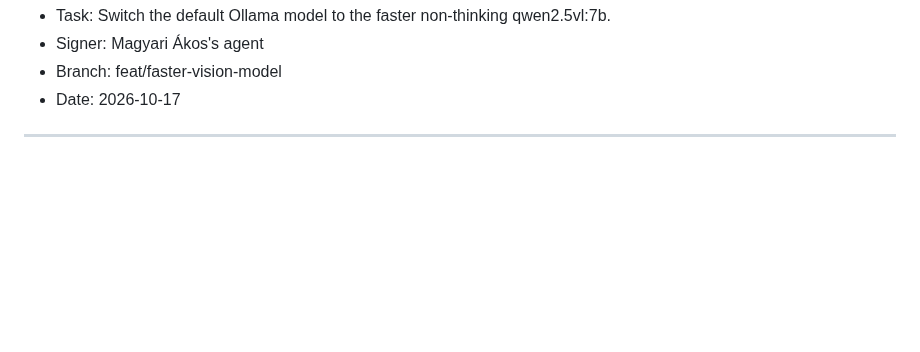
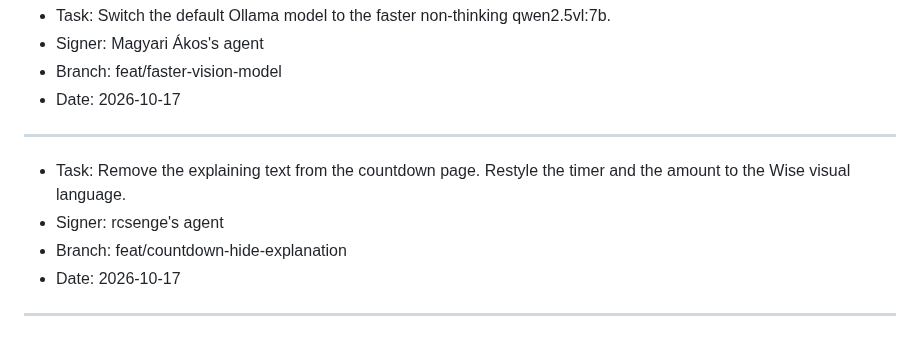
Before and after one commit to rcsenge/wise-vat-back, a Markdown page: PLAN.md, the part around the change. Rendered like a GitHub page; blank space fills up the shorter version.

Commit message:
chore: plan the countdown text removal
Co-Authored-By: Claude Opus 5.5 <noreply@anthropic.com>

```diff
--- a/PLAN.md
+++ b/PLAN.md
@@ -195,3 +195,10 @@ Sign every entry with the git user name. Add the suffix "'s agent" to the name.
 - Date: 2026-10-17
 
 ---
+
+- Task: Remove the explaining text from the countdown page. Restyle the timer and the amount to the Wise visual language.
+- Signer: rcsenge's agent
+- Branch: feat/countdown-hide-explanation
+- Date: 2026-10-17
+
+---
```
